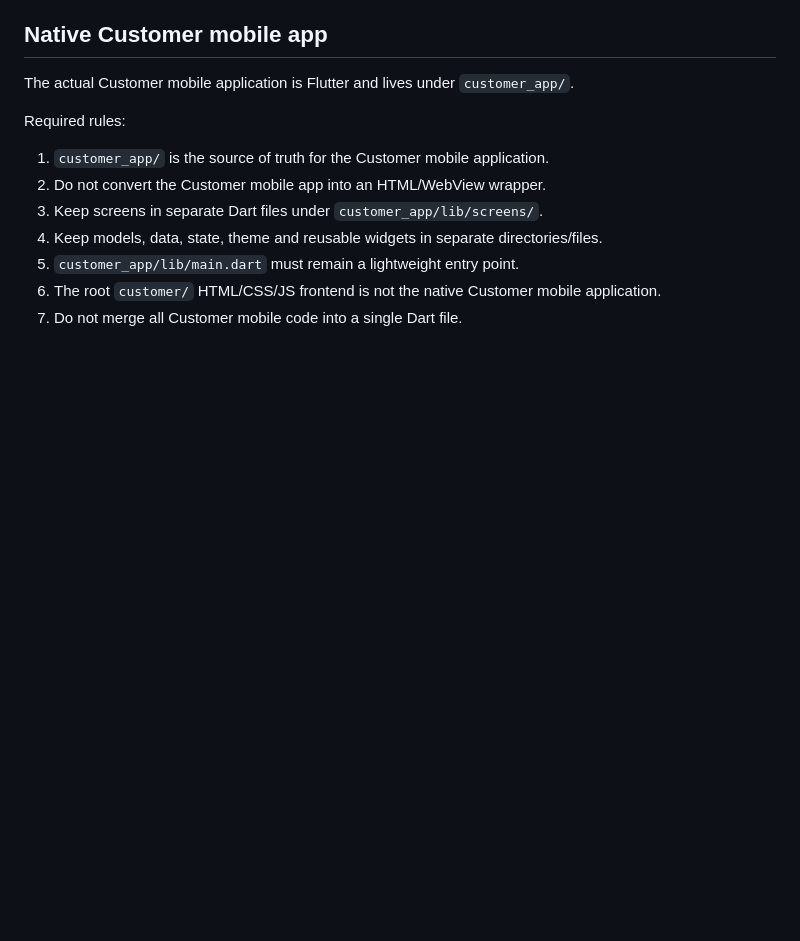
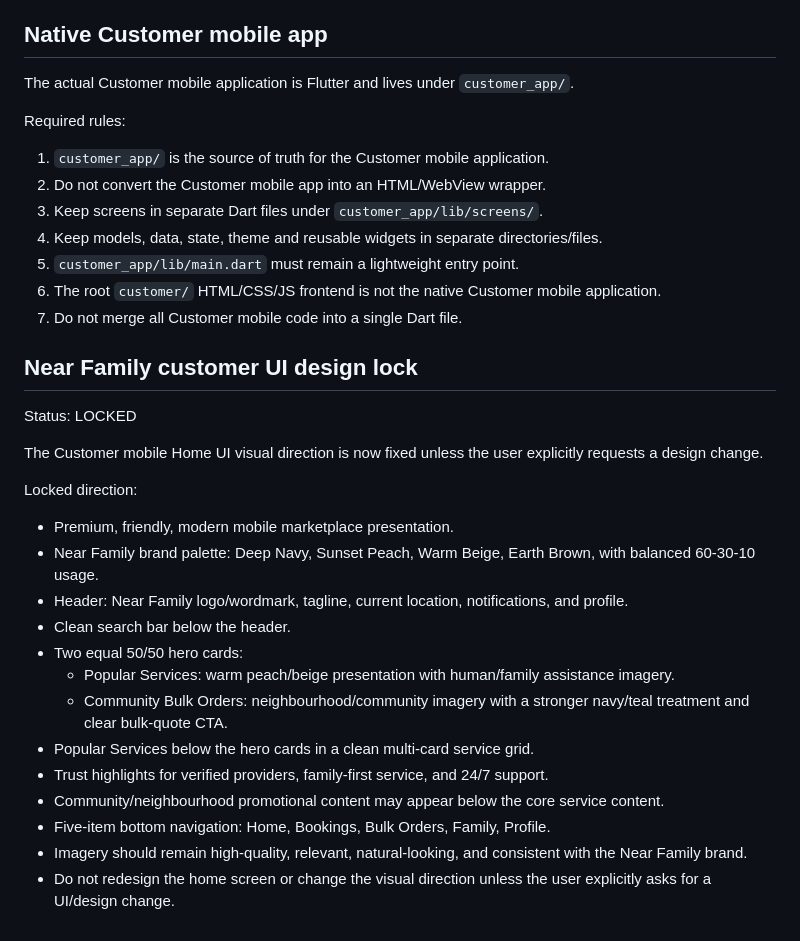
Before and after one commit to newgoldenterprises1-web/TaskHero, a Markdown page: ARCHITECTURE_LOCK.md, the part around the change. GitHub-like rendering; blank space fills up the shorter version.

Commit message:
Lock Near Family customer UI direction

```diff
--- a/ARCHITECTURE_LOCK.md
+++ b/ARCHITECTURE_LOCK.md
@@ -134,3 +134,25 @@ Required rules:
 5. `customer_app/lib/main.dart` must remain a lightweight entry point.
 6. The root `customer/` HTML/CSS/JS frontend is not the native Customer mobile application.
 7. Do not merge all Customer mobile code into a single Dart file.
+
+
+## Near Family customer UI design lock
+
+Status: LOCKED
+
+The Customer mobile Home UI visual direction is now fixed unless the user explicitly requests a design change.
+
+Locked direction:
+- Premium, friendly, modern mobile marketplace presentation.
+- Near Family brand palette: Deep Navy, Sunset Peach, Warm Beige, Earth Brown, with balanced 60-30-10 usage.
+- Header: Near Family logo/wordmark, tagline, current location, notifications, and profile.
+- Clean search bar below the header.
+- Two equal 50/50 hero cards:
+  - Popular Services: warm peach/beige presentation with human/family assistance imagery.
+  - Community Bulk Orders: neighbourhood/community imagery with a stronger navy/teal treatment and clear bulk-quote CTA.
+- Popular Services below the hero cards in a clean multi-card service grid.
+- Trust highlights for verified providers, family-first service, and 24/7 support.
+- Community/neighbourhood promotional content may appear below the core service content.
+- Five-item bottom navigation: Home, Bookings, Bulk Orders, Family, Profile.
+- Imagery should remain high-quality, relevant, natural-looking, and consistent with the Near Family brand.
+- Do not redesign the home screen or change the visual direction unless the user explicitly asks for a UI/design change.
```
